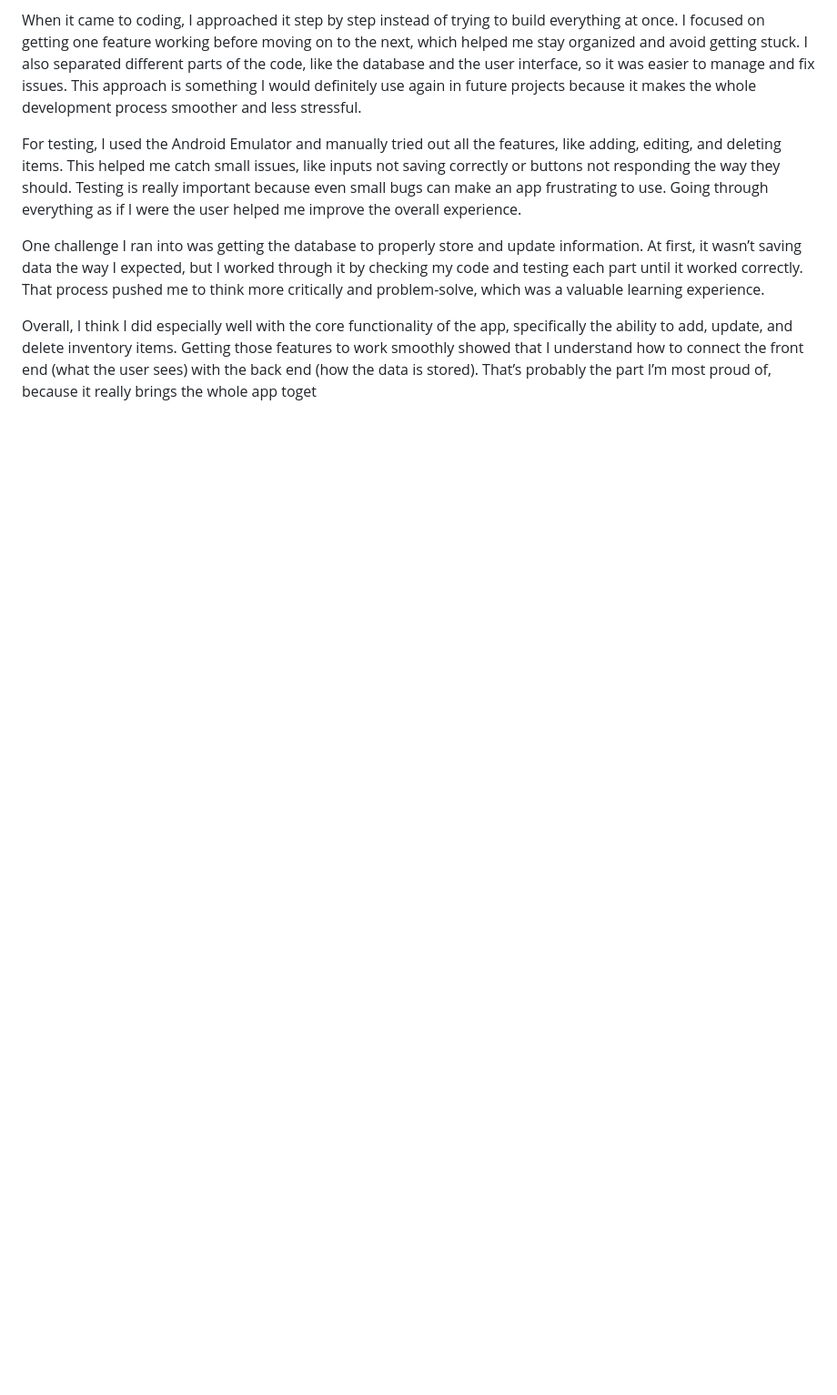
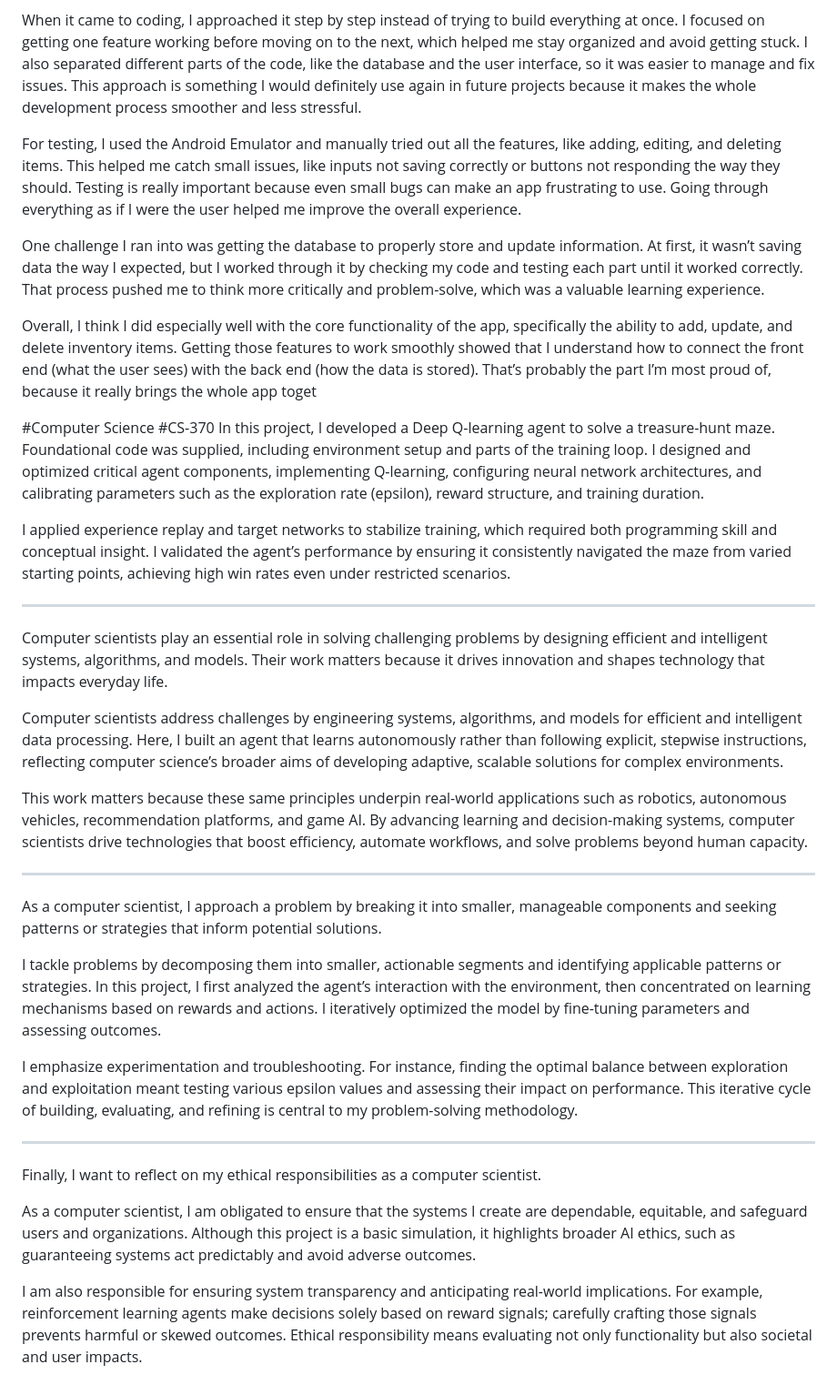
Before and after one commit to jaySMG/ComputerScience, a Markdown page: README.md, the part around the change. Shown at 91% size. GitHub-like rendering; blank space fills up the shorter version.

```diff
--- a/README.md
+++ b/README.md
@@ -53,3 +53,33 @@ For testing, I used the Android Emulator and manually tried out all the features
 One challenge I ran into was getting the database to properly store and update information. At first, it wasn’t saving data the way I expected, but I worked through it by checking my code and testing each part until it worked correctly. That process pushed me to think more critically and problem-solve, which was a valuable learning experience.
 
 Overall, I think I did especially well with the core functionality of the app, specifically the ability to add, update, and delete inventory items. Getting those features to work smoothly showed that I understand how to connect the front end (what the user sees) with the back end (how the data is stored). That’s probably the part I’m most proud of, because it really brings the whole app toget
+
+#Computer Science
+#CS-370
+In this project, I developed a Deep Q-learning agent to solve a treasure-hunt maze. Foundational code was supplied, including environment setup and parts of the training loop. I designed and optimized critical agent components, implementing Q-learning, configuring neural network architectures, and calibrating parameters such as the exploration rate (epsilon), reward structure, and training duration.
+
+I applied experience replay and target networks to stabilize training, which required both programming skill and conceptual insight. I validated the agent’s performance by ensuring it consistently navigated the maze from varied starting points, achieving high win rates even under restricted scenarios.
+
+---
+
+Computer scientists play an essential role in solving challenging problems by designing efficient and intelligent systems, algorithms, and models. Their work matters because it drives innovation and shapes technology that impacts everyday life.
+
+Computer scientists address challenges by engineering systems, algorithms, and models for efficient and intelligent data processing. Here, I built an agent that learns autonomously rather than following explicit, stepwise instructions, reflecting computer science’s broader aims of developing adaptive, scalable solutions for complex environments.
+
+This work matters because these same principles underpin real-world applications such as robotics, autonomous vehicles, recommendation platforms, and game AI. By advancing learning and decision-making systems, computer scientists drive technologies that boost efficiency, automate workflows, and solve problems beyond human capacity.
+
+---
+
+As a computer scientist, I approach a problem by breaking it into smaller, manageable components and seeking patterns or strategies that inform potential solutions.
+
+I tackle problems by decomposing them into smaller, actionable segments and identifying applicable patterns or strategies. In this project, I first analyzed the agent’s interaction with the environment, then concentrated on learning mechanisms based on rewards and actions. I iteratively optimized the model by fine-tuning parameters and assessing outcomes.
+
+I emphasize experimentation and troubleshooting. For instance, finding the optimal balance between exploration and exploitation meant testing various epsilon values and assessing their impact on performance. This iterative cycle of building, evaluating, and refining is central to my problem-solving methodology.
+
+---
+
+Finally, I want to reflect on my ethical responsibilities as a computer scientist.
+
+As a computer scientist, I am obligated to ensure that the systems I create are dependable, equitable, and safeguard users and organizations. Although this project is a basic simulation, it highlights broader AI ethics, such as guaranteeing systems act predictably and avoid adverse outcomes.
+
+I am also responsible for ensuring system transparency and anticipating real-world implications. For example, reinforcement learning agents make decisions solely based on reward signals; carefully crafting those signals prevents harmful or skewed outcomes. Ethical responsibility means evaluating not only functionality but also societal and user impacts.
```
